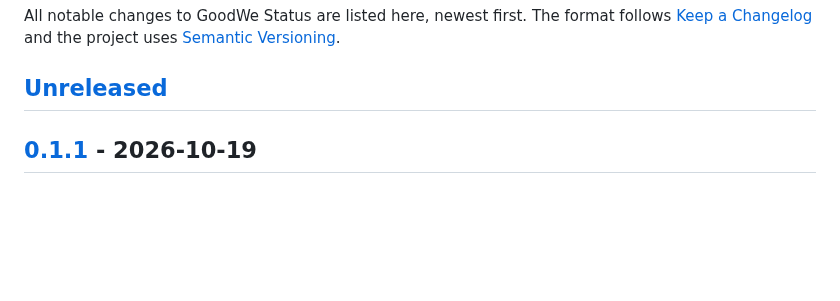
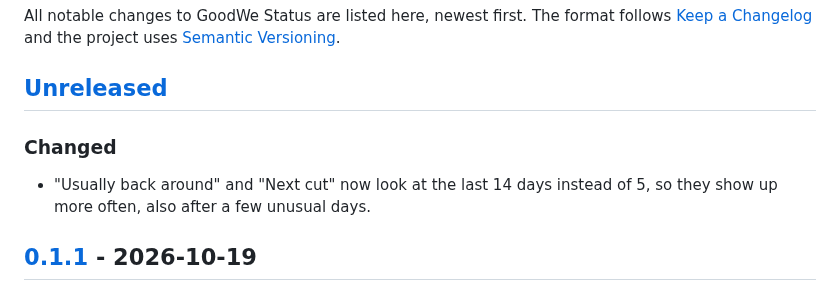
Before and after one commit to asifshirazi/goodwe-status, a Markdown page: CHANGELOG.md, the part around the change. Drawn GitHub-style; blank space fills up the shorter version.

```diff
--- a/CHANGELOG.md
+++ b/CHANGELOG.md
@@ -3,6 +3,9 @@
 All notable changes to GoodWe Status are listed here, newest first. The format follows [Keep a Changelog](https://keepachangelog.com/en/1.1.0/) and the project uses [Semantic Versioning](https://semver.org/).
 
 ## [Unreleased]
+
+### Changed
+- "Usually back around" and "Next cut" now look at the last 14 days instead of 5, so they show up more often, also after a few unusual days.
 
 ## [0.1.1] - 2026-10-19
 
```
Also changed, not shown: README.md (+1 -1 lines), docs/screenshots/panel-dark.jpg, docs/screenshots/panel-light.jpg, 4 other files.
